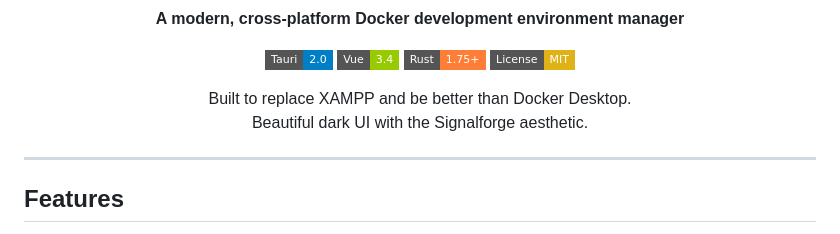
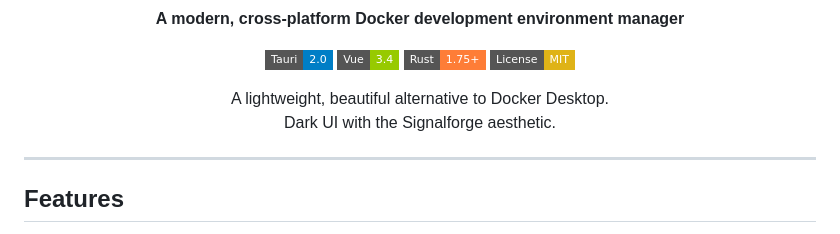
Before and after one commit to thesignalforge/signalforge-dev, a Markdown page: README.md, the part around the change. GitHub-like rendering; badges without logos.

Commit message:
Update README description to focus on Docker Desktop alternative
Remove XAMPP replacement reference and simplify the project tagline.

```diff
--- a/README.md
+++ b/README.md
@@ -16,8 +16,8 @@
 </p>
 
 <p align="center">
-  Built to replace XAMPP and be better than Docker Desktop.<br>
-  Beautiful dark UI with the Signalforge aesthetic.
+  A lightweight, beautiful alternative to Docker Desktop.<br>
+  Dark UI with the Signalforge aesthetic.
 </p>
 
 ---
```
